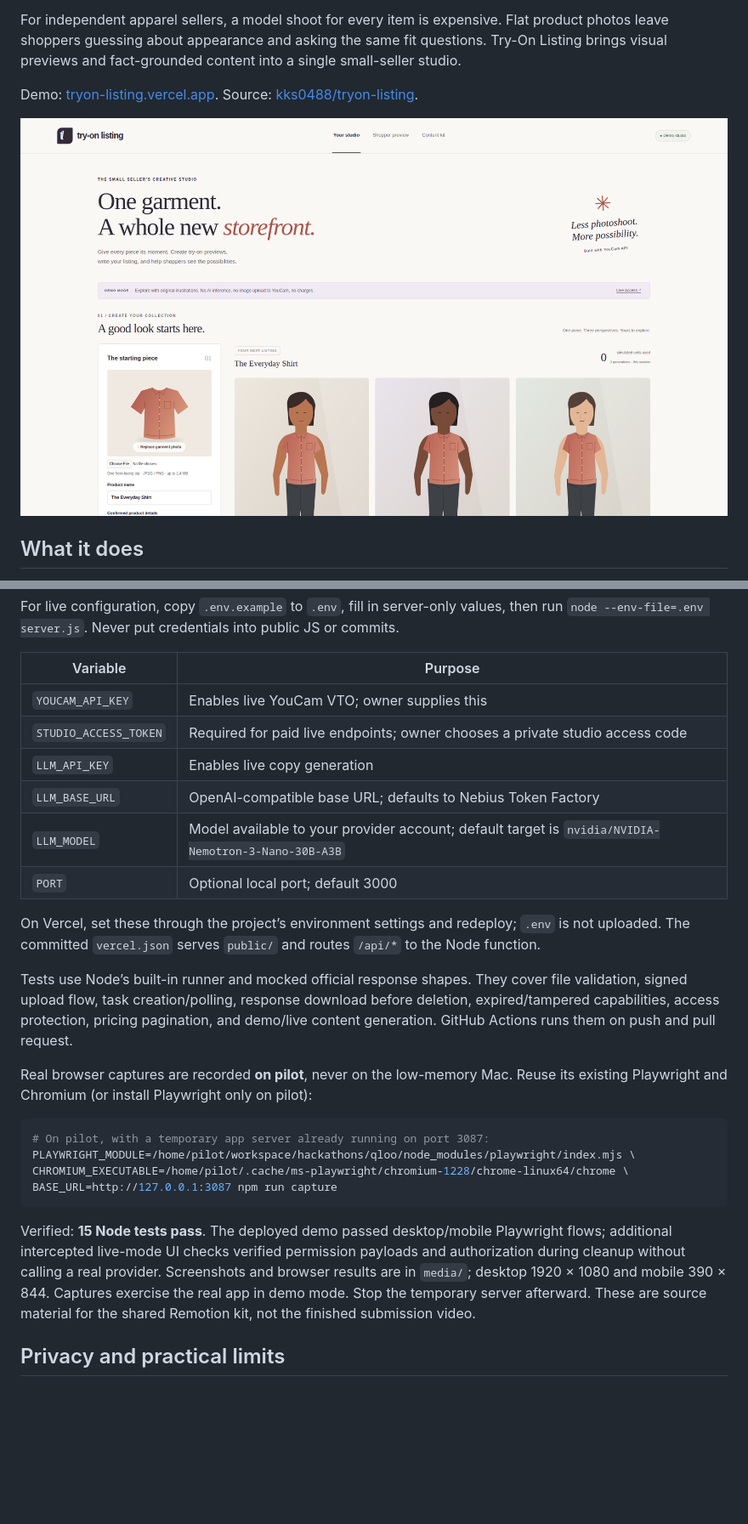
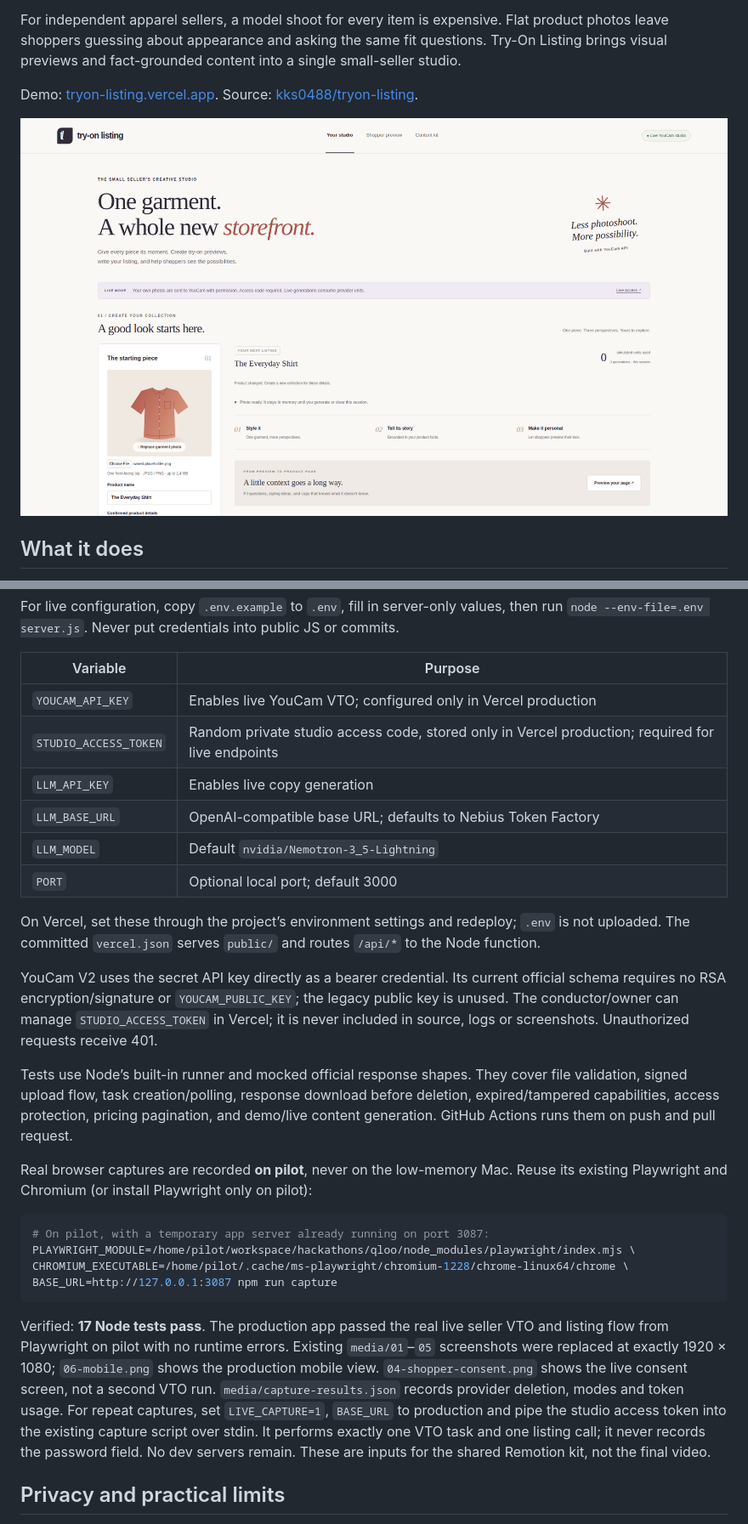
Before and after one commit to kks0488/tryon-listing, a Markdown page: README.md, 2 parts joined by grey strips. Shown at 85% size. GitHub-like rendering; pictures changed too: media/01-studio.png; blank space fills up the shorter version.

Commit message:
Enable verified live Nebius copy and YouCam production flows

````diff
--- a/README.md
+++ b/README.md
@@ -70,14 +70,16 @@ For live configuration, copy `.env.example` to `.env`, fill in server-only value
 
 | Variable | Purpose |
 | --- | --- |
-| `YOUCAM_API_KEY` | Enables live YouCam VTO; owner supplies this |
-| `STUDIO_ACCESS_TOKEN` | Required for paid live endpoints; owner chooses a private studio access code |
+| `YOUCAM_API_KEY` | Enables live YouCam VTO; configured only in Vercel production |
+| `STUDIO_ACCESS_TOKEN` | Random private studio access code, stored only in Vercel production; required for live endpoints |
 | `LLM_API_KEY` | Enables live copy generation |
 | `LLM_BASE_URL` | OpenAI-compatible base URL; defaults to Nebius Token Factory |
-| `LLM_MODEL` | Model available to your provider account; default target is `nvidia/NVIDIA-Nemotron-3-Nano-30B-A3B` |
+| `LLM_MODEL` | Default `nvidia/Nemotron-3_5-Lightning` |
 | `PORT` | Optional local port; default 3000 |
 
 On Vercel, set these through the project’s environment settings and redeploy; `.env` is not uploaded. The committed `vercel.json` serves `public/` and routes `/api/*` to the Node function.
+
+YouCam V2 uses the secret API key directly as a bearer credential. Its current official schema requires no RSA encryption/signature or `YOUCAM_PUBLIC_KEY`; the legacy public key is unused. The conductor/owner can manage `STUDIO_ACCESS_TOKEN` in Vercel; it is never included in source, logs or screenshots. Unauthorized requests receive 401.
 
 Tests use Node’s built-in runner and mocked official response shapes. They cover file validation, signed upload flow, task creation/polling, response download before deletion, expired/tampered capabilities, access protection, pricing pagination, and demo/live content generation. GitHub Actions runs them on push and pull request.
 
@@ -90,7 +92,7 @@ CHROMIUM_EXECUTABLE=/home/pilot/.cache/ms-playwright/chromium-1228/chrome-linux6
 BASE_URL=http://127.0.0.1:3087 npm run capture
 ```
 
-Verified: **15 Node tests pass**. The deployed demo passed desktop/mobile Playwright flows; additional intercepted live-mode UI checks verified permission payloads and authorization during cleanup without calling a real provider. Screenshots and browser results are in `media/`; desktop 1920 × 1080 and mobile 390 × 844. Captures exercise the real app in demo mode. Stop the temporary server afterward. These are source material for the shared Remotion kit, not the finished submission video.
+Verified: **17 Node tests pass**. The production app passed the real live seller VTO and listing flow from Playwright on pilot with no runtime errors. Existing `media/01`–`05` screenshots were replaced at exactly 1920 × 1080; `06-mobile.png` shows the production mobile view. `04-shopper-consent.png` shows the live consent screen, not a second VTO run. `media/capture-results.json` records provider deletion, modes and token usage. For repeat captures, set `LIVE_CAPTURE=1`, `BASE_URL` to production and pipe the studio access token into the existing capture script over stdin. It performs exactly one VTO task and one listing call; it never records the password field. No dev servers remain. These are inputs for the shared Remotion kit, not the final video.
 
 ## Privacy and practical limits
 
````
Also changed, not shown: other parts of README.md (+5 -5 lines), media/02-collection.png, media/03-storefront.png, media/04-shopper-consent.png, media/05-content-kit.png, media/06-mobile.png, 6 other files.
